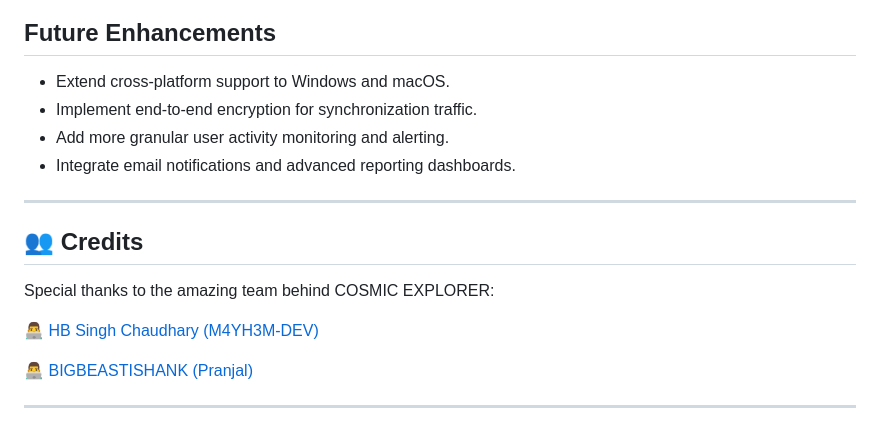
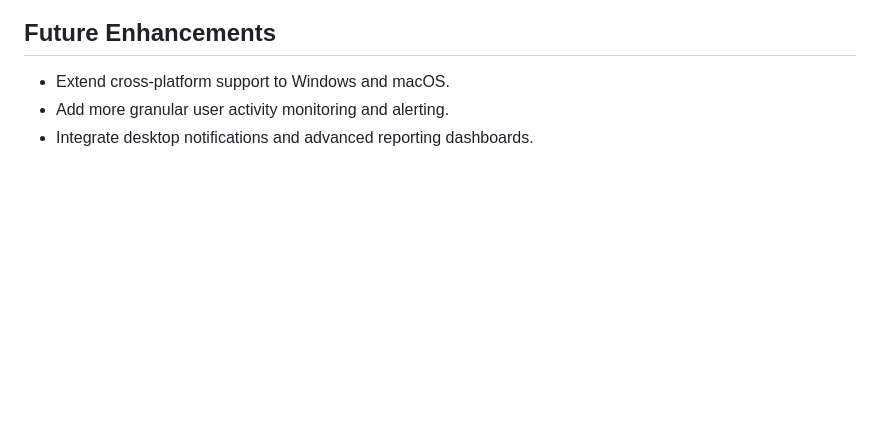
Before and after one commit to BIGBEASTISHANK/ORGVault, a Markdown page: README.md, the part around the change. GitHub-like rendering; blank space fills up the shorter version.

Commit message:
Minor changes in Readme.md

```diff
--- a/README.md
+++ b/README.md
@@ -69,17 +69,5 @@ The Next-Gen Desktop Based Secure Data Vault is a cross-platform desktop applica
 ## Future Enhancements
 
 - Extend cross-platform support to Windows and macOS.
-- Implement end-to-end encryption for synchronization traffic.
 - Add more granular user activity monitoring and alerting.
-- Integrate email notifications and advanced reporting dashboards.
-
----
-
-## 👥 Credits
-Special thanks to the amazing team behind COSMIC EXPLORER:
-
-👨‍💻 [HB Singh Chaudhary (M4YH3M-DEV)](https://github.com/M4YH3M-DEV/)
-
-👨‍💻 [BIGBEASTISHANK (Pranjal)](https://bigbeastishank.com/)
-
----
+- Integrate desktop notifications and advanced reporting dashboards.
```
